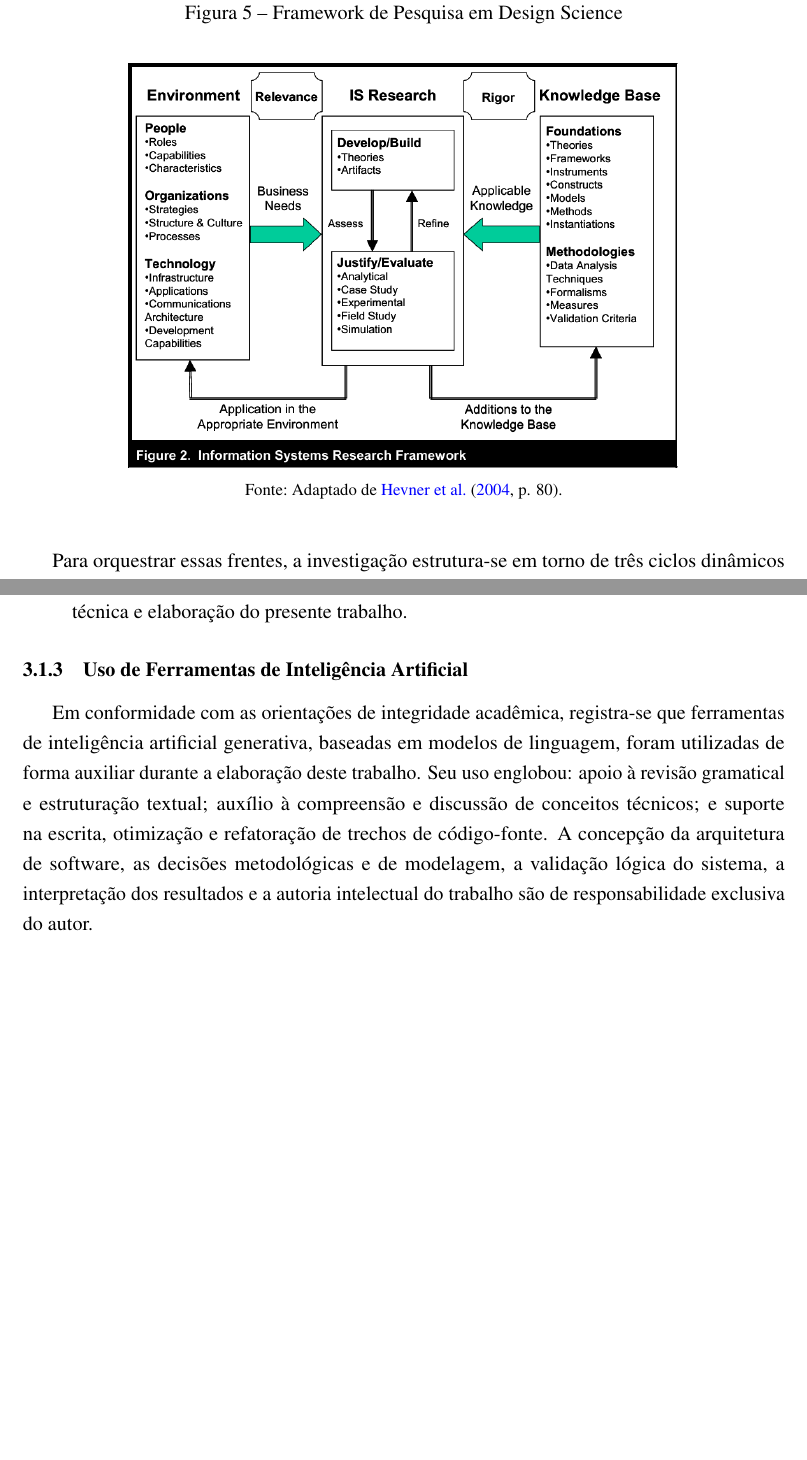
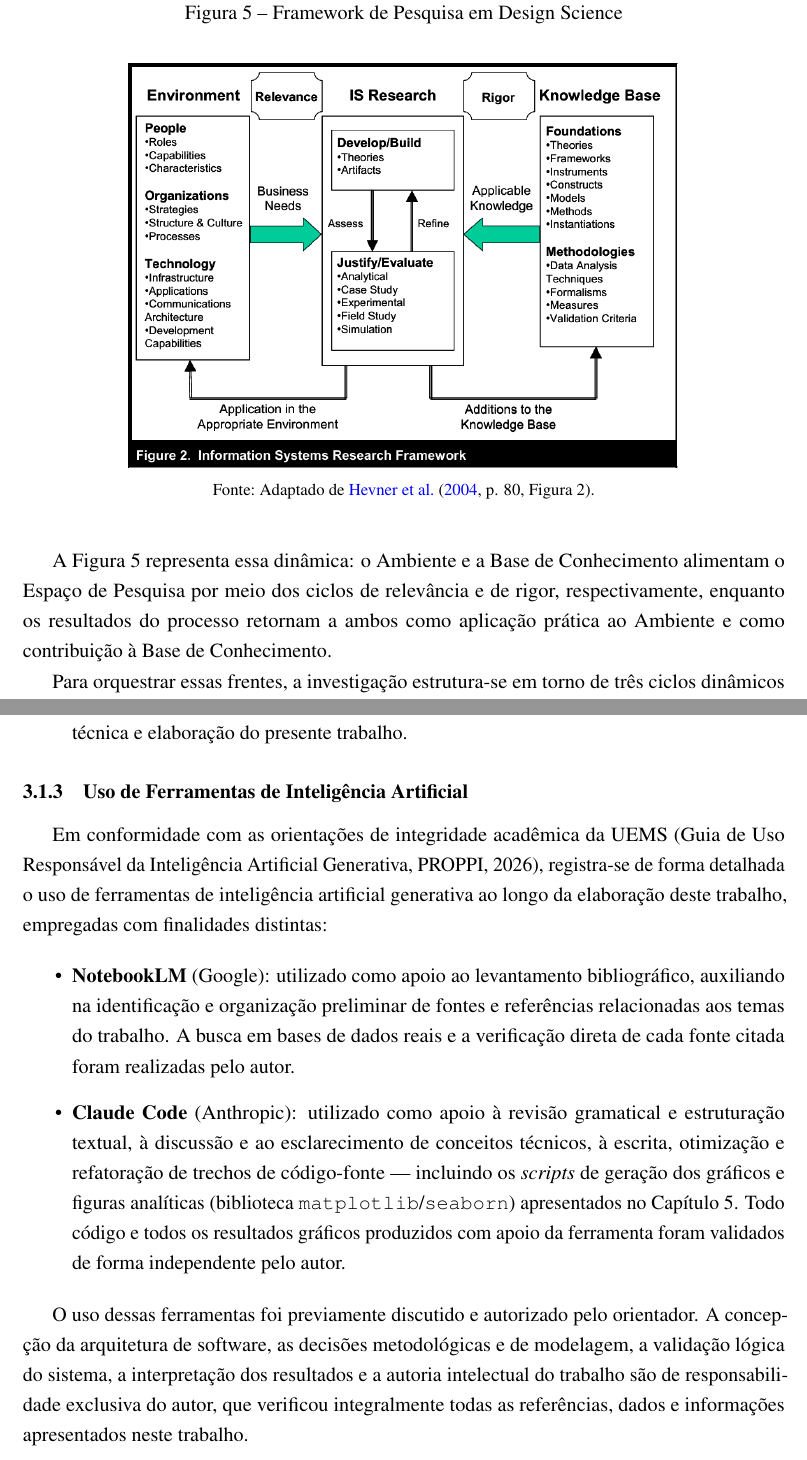
Before and after one commit to fvilhalva/parliament-graph-architecture, a LaTeX thesis (doc/PFC/monografia.tex): two parts of pages 33 and 34 of 69 before the commit and two parts of pages 33 and 35 of 70 after it, joined at a grey line, cut so that both start at the same text, the shorter picture padded with empty space. Compiled offline with pdfLaTeX.

Commit message:
fix(monografia): enhance clarity in methodology section and detail AI tool usage

```diff
--- a/doc/PFC/monografia.tex
+++ b/doc/PFC/monografia.tex
@@ -648,6 +648,10 @@
         \caption{Framework de Pesquisa em Design Science}
         \label{fig:dsr_framework}
         \includegraphics[width=0.75\textwidth]{imagens/metodologia/dsr-framework.png}
-        \fonte{Adaptado de \citeonline[p. 80]{hevner2004}.}
+        \fonte{Adaptado de \citeonline[p. 80, Figura 2]{hevner2004}.}
     \end{figure}
 
+    A~\ref{fig:dsr_framework} representa essa dinâmica: o Ambiente e a Base de Conhecimento
+   alimentam o Espaço de Pesquisa por meio dos ciclos de relevância e de rigor,
+   respectivamente, enquanto os resultados do processo retornam a ambos como aplicação
+   prática ao Ambiente e como contribuição à Base de Conhecimento.
@@ -654,0 +667 @@
+    \end{figure}
@@ -673,7 +692,29 @@
 
     \subsection{Uso de Ferramentas de Inteligência Artificial}
 
-    Em conformidade com as orientações de integridade acadêmica, registra-se que ferramentas de inteligência artificial generativa, baseadas em modelos de linguagem, foram utilizadas de forma auxiliar durante a elaboração deste trabalho. Seu uso englobou: apoio à revisão gramatical e estruturação textual; auxílio à compreensão e discussão de conceitos técnicos; e suporte na escrita, otimização e refatoração de trechos de código-fonte. A concepção da arquitetura de software, as decisões metodológicas e de modelagem, a validação lógica do sistema, a interpretação dos resultados e a autoria intelectual do trabalho são de responsabilidade exclusiva do autor.
+    Em conformidade com as orientações de integridade acadêmica da UEMS (Guia de Uso
+    Responsável da Inteligência Artificial Generativa, PROPPI, 2026), registra-se de forma
+    detalhada o uso de ferramentas de inteligência artificial generativa ao longo da
+    elaboração deste trabalho, empregadas com finalidades distintas:
+
+    \begin{itemize}
+        \item \textbf{NotebookLM} (Google): utilizado como apoio ao levantamento
+        bibliográfico, auxiliando na identificação e organização preliminar de fontes e
+        referências relacionadas aos temas do trabalho. A busca em bases de dados reais e
+        a verificação direta de cada fonte citada foram realizadas pelo autor.
+        \item \textbf{Claude Code} (Anthropic): utilizado como apoio à revisão gramatical
+        e estruturação textual, à discussão e ao esclarecimento de conceitos técnicos, à
+        escrita, otimização e refatoração de trechos de código-fonte --- incluindo os
+        \textit{scripts} de geração dos gráficos e figuras analíticas (biblioteca
+        \texttt{matplotlib}/\texttt{seaborn}) apresentados no Capítulo~\ref{cap:resultados}.
+        Todo código e todos os resultados gráficos produzidos com apoio da ferramenta foram validados de forma independente pelo autor.
+    \end{itemize}
+
+   O uso dessas ferramentas foi previamente discutido e autorizado pelo orientador. A
+   concepção da arquitetura de software, as decisões metodológicas e de modelagem, a
+   validação lógica do sistema, a interpretação dos resultados e a autoria intelectual do
+   trabalho são de responsabilidade exclusiva do autor, que verificou integralmente todas
+   as referências, dados e informações apresentados neste trabalho.
 
     \section{PROCEDIMENTOS DE COLETA E TRATAMENTO DE DADOS}
     \label{sec:procedimentos}
```
Also changed, not shown: doc/PFC/monografia.tex (16 more changed lines).
